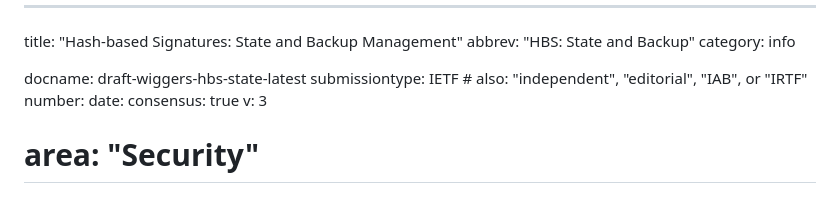
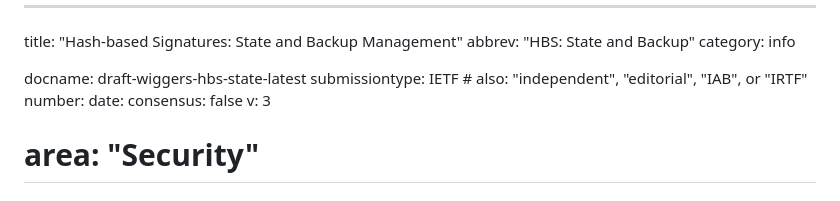
Before and after one commit to hbs-guidance/draft-hbs-state, a Markdown page: draft-wiggers-hbs-state.md, the part around the change printed below. GitHub-like rendering.

```diff
--- a/draft-wiggers-hbs-state.md
+++ b/draft-wiggers-hbs-state.md
@@ -7,7 +7,7 @@ docname: draft-wiggers-hbs-state-latest
 submissiontype: IETF  # also: "independent", "editorial", "IAB", or "IRTF"
 number:
 date:
-consensus: true
+consensus: false
 v: 3
 # area: "Security"
 # workgroup: "secdispatch"
```
Also changed, not shown: other parts of draft-wiggers-hbs-state.md (+2 -2 lines).
